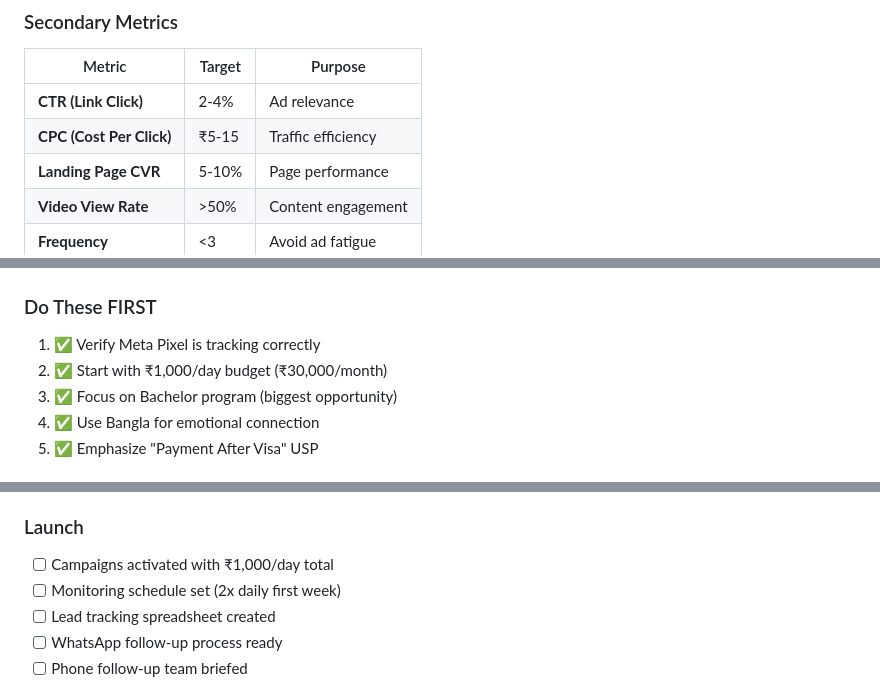
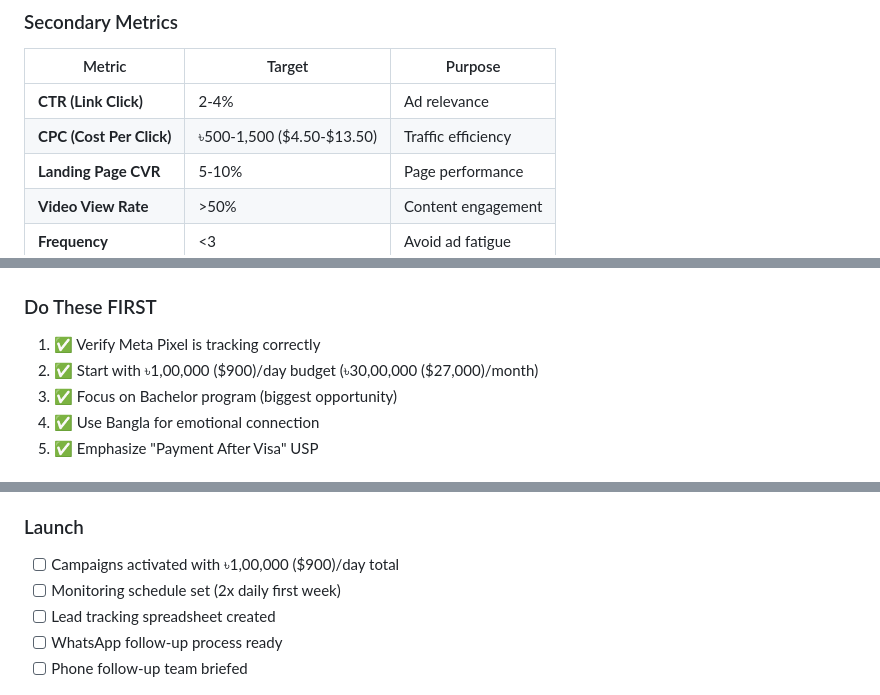
Before and after one commit to rakibnuist/eduexpress-landing-page, a Markdown page: META_MARKETING_PLAN.md, 3 parts joined by grey strips. Drawn GitHub-style.

```diff
--- a/META_MARKETING_PLAN.md
+++ b/META_MARKETING_PLAN.md
@@ -544,7 +544,7 @@ After collecting 100+ quality leads:
 | Metric | Target | Purpose |
 |--------|--------|---------|
 | **CTR (Link Click)** | 2-4% | Ad relevance |
-| **CPC (Cost Per Click)** | ₹5-15 | Traffic efficiency |
+| **CPC (Cost Per Click)** | ৳500-1,500 ($4.50-$13.50) | Traffic efficiency |
 | **Landing Page CVR** | 5-10% | Page performance |
 | **Video View Rate** | >50% | Content engagement |
 | **Frequency** | <3 | Avoid ad fatigue |
@@ -972,7 +972,7 @@ Your Meta campaign is successful when:
 
 ### Do These FIRST
 1. ✅ Verify Meta Pixel is tracking correctly
-2. ✅ Start with ₹1,000/day budget (₹30,000/month)
+2. ✅ Start with ৳1,00,000 ($900)/day budget (৳30,00,000 ($27,000)/month)
 3. ✅ Focus on Bachelor program (biggest opportunity)
 4. ✅ Use Bangla for emotional connection
 5. ✅ Emphasize "Payment After Visa" USP
@@ -1044,7 +1044,7 @@ Print this and check off as you complete:
 - [ ] Conversion campaign built
 
 ### Launch
-- [ ] Campaigns activated with ₹1,000/day total
+- [ ] Campaigns activated with ৳1,00,000 ($900)/day total
 - [ ] Monitoring schedule set (2x daily first week)
 - [ ] Lead tracking spreadsheet created
 - [ ] WhatsApp follow-up process ready
```
Also changed, not shown: other parts of META_MARKETING_PLAN.md (+15 -15 lines).
